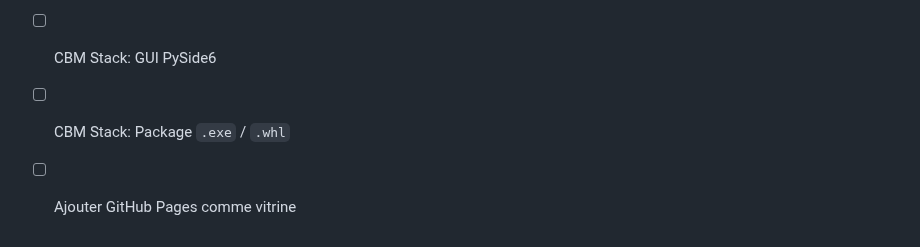
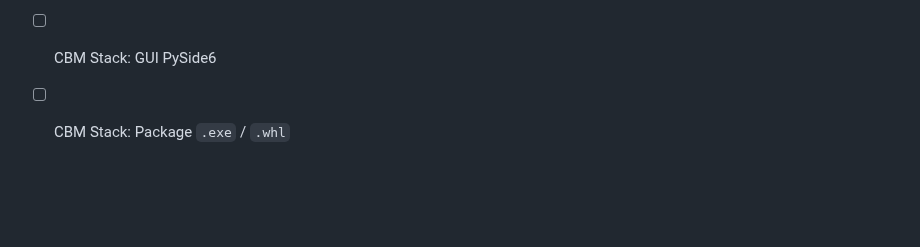
Before and after one commit to xroot/Public, a Markdown page: README.md, the part around the change. GitHub-like rendering; blank space fills up the shorter version.

```diff
--- a/README.md
+++ b/README.md
@@ -83,4 +83,3 @@ Tous les projets sont sous licence MIT sauf mention contraire.
 - [x] CBM Stack: JSON, UnitTest, API, PDF, Daemon
 - [ ] CBM Stack: GUI PySide6
 - [ ] CBM Stack: Package `.exe` / `.whl`
-- [ ] Ajouter GitHub Pages comme vitrine
```
